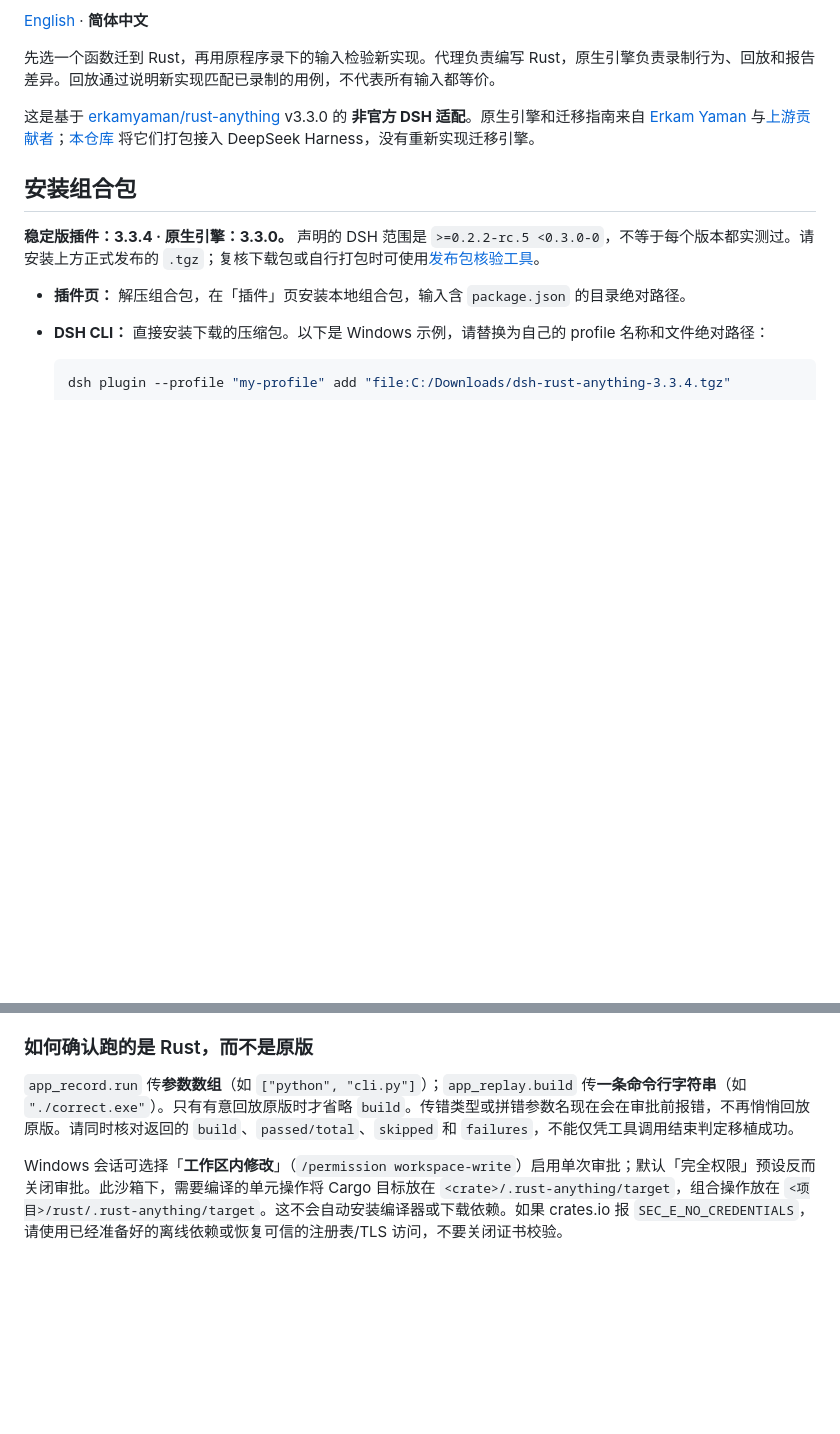
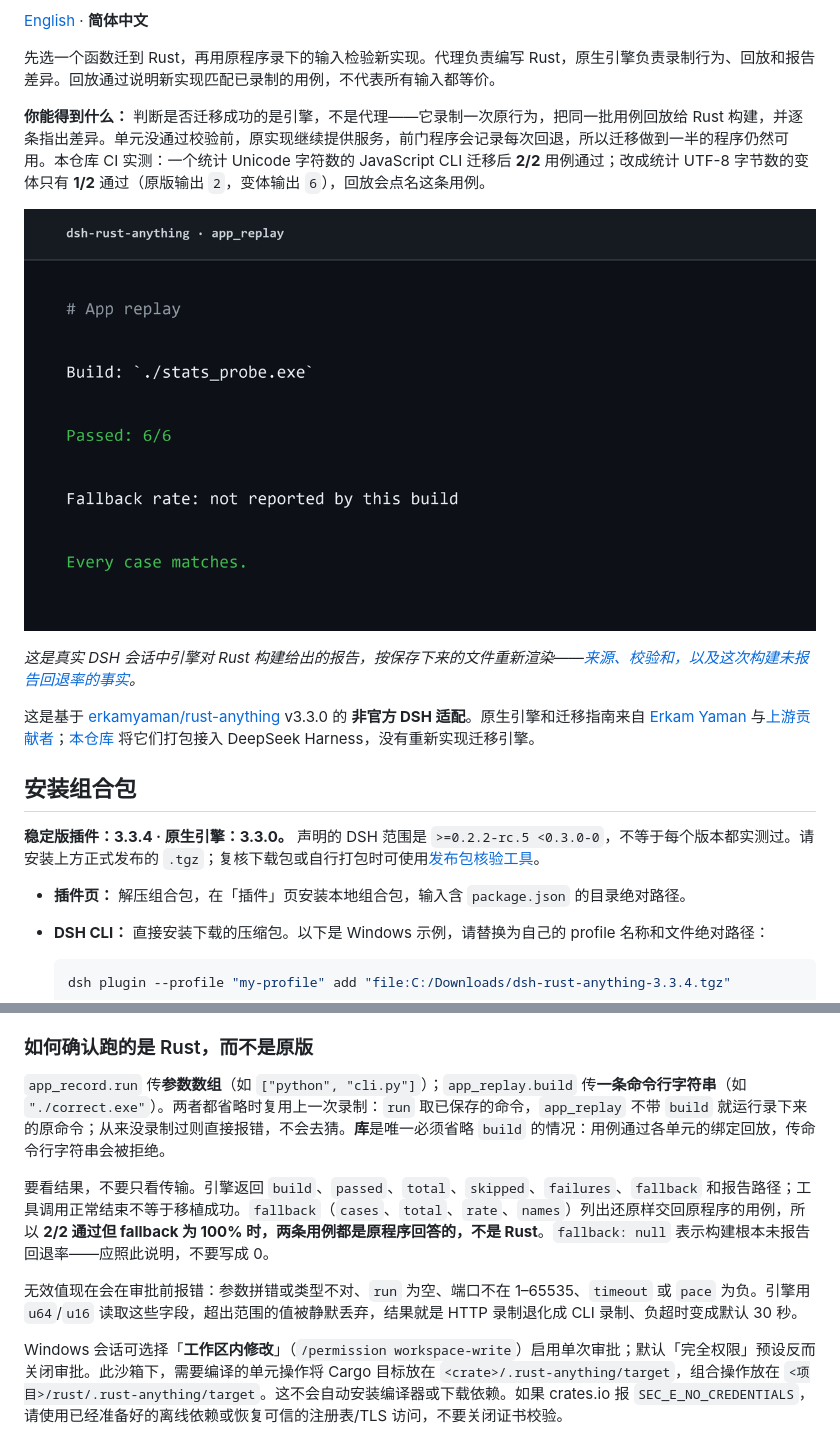
Before and after one commit to lonyness/dsh-rust-anything, a Markdown page: README.zh-CN.md, 2 parts joined by grey strips. Drawn GitHub-style; pictures changed too: docs/media/replay.png (added); blank space fills up the shorter version.

```diff
--- a/README.zh-CN.md
+++ b/README.zh-CN.md
@@ -7,6 +7,12 @@
 [English](README.md) · **简体中文**
 
 先选一个函数迁到 Rust，再用原程序录下的输入检验新实现。代理负责编写 Rust，原生引擎负责录制行为、回放和报告差异。回放通过说明新实现匹配已录制的用例，不代表所有输入都等价。
+
+**你能得到什么：** 判断是否迁移成功的是引擎，不是代理——它录制一次原行为，把同一批用例回放给 Rust 构建，并逐条指出差异。单元没通过校验前，原实现继续提供服务，前门程序会记录每次回退，所以迁移做到一半的程序仍然可用。本仓库 CI 实测：一个统计 Unicode 字符数的 JavaScript CLI 迁移后 **2/2** 用例通过；改成统计 UTF-8 字节数的变体只有 **1/2** 通过（原版输出 `2`，变体输出 `6`），回放会点名这条用例。
+
+![真实的 app_replay 报告：Build ./stats_probe.exe、Passed: 6/6、Fallback rate: not reported by this build、Every case matches。](docs/media/replay.png)
+
+*这是真实 DSH 会话中引擎对 Rust 构建给出的报告，按保存下来的文件重新渲染——[来源、校验和，以及这次构建未报告回退率的事实](docs/media/PROVENANCE.md)。*
 
 这是基于 [erkamyaman/rust-anything](https://github.com/erkamyaman/rust-anything) v3.3.0 的 **非官方 DSH 适配**。原生引擎和迁移指南来自 [Erkam Yaman](https://github.com/erkamyaman) 与[上游贡献者](https://github.com/erkamyaman/rust-anything/graphs/contributors)；[本仓库](https://github.com/lonyness/dsh-rust-anything) 将它们打包接入 DeepSeek Harness，没有重新实现迁移引擎。
 
@@ -42,7 +48,11 @@ macOS/Linux 在首次使用前对**解压后的文件**算一次 SHA-256（macOS
 
 ### 如何确认跑的是 Rust，而不是原版
 
-`app_record.run` 传**参数数组**（如 `["python", "cli.py"]`）；`app_replay.build` 传**一条命令行字符串**（如 `"./correct.exe"`）。只有有意回放原版时才省略 `build`。传错类型或拼错参数名现在会在审批前报错，不再悄悄回放原版。请同时核对返回的 `build`、`passed/total`、`skipped` 和 `failures`，不能仅凭工具调用结束判定移植成功。
+`app_record.run` 传**参数数组**（如 `["python", "cli.py"]`）；`app_replay.build` 传**一条命令行字符串**（如 `"./correct.exe"`）。两者都省略时复用上一次录制：`run` 取已保存的命令，`app_replay` 不带 `build` 就运行录下来的原命令；从来没录制过则直接报错，不会去猜。**库**是唯一必须省略 `build` 的情况：用例通过各单元的绑定回放，传命令行字符串会被拒绝。
+
+要看结果，不要只看传输。引擎返回 `build`、`passed`、`total`、`skipped`、`failures`、`fallback` 和报告路径；工具调用正常结束不等于移植成功。`fallback`（`cases`、`total`、`rate`、`names`）列出还原样交回原程序的用例，所以 **2/2 通过但 fallback 为 100% 时，两条用例都是原程序回答的，不是 Rust**。`fallback: null` 表示构建根本未报告回退率——应照此说明，不要写成 0。
+
+无效值现在会在审批前报错：参数拼错或类型不对、`run` 为空、端口不在 1–65535、`timeout` 或 `pace` 为负。引擎用 `u64`/`u16` 读取这些字段，超出范围的值被静默丢弃，结果就是 HTTP 录制退化成 CLI 录制、负超时变成默认 30 秒。
 
 Windows 会话可选择「**工作区内修改**」（`/permission workspace-write`）启用单次审批；默认「完全权限」预设反而关闭审批。此沙箱下，需要编译的单元操作将 Cargo 目标放在 `<crate>/.rust-anything/target`，组合操作放在 `<项目>/rust/.rust-anything/target`。这不会自动安装编译器或下载依赖。如果 crates.io 报 `SEC_E_NO_CREDENTIALS`，请使用已经准备好的离线依赖或恢复可信的注册表/TLS 访问，不要关闭证书校验。
 
```
Also changed, not shown: CHANGELOG.md (+7 -0 lines), README.md (+11 -1 lines), docs/media/PROVENANCE.md (added, +7 -0 lines), 3 other files.
